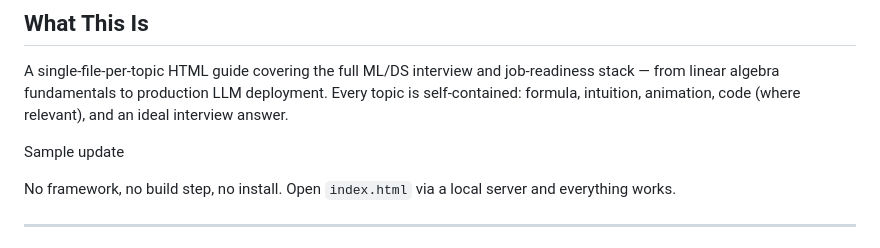
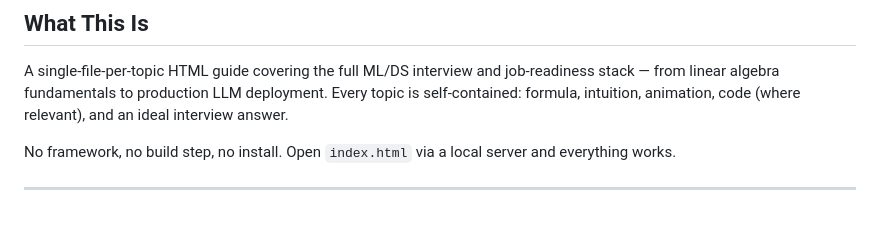
Before and after one commit to Yaksh-Patel/ml-guide, a Markdown page: README.md, the part around the change. Drawn GitHub-style; blank space fills up the shorter version.

Commit message:
git username check v2

```diff
--- a/README.md
+++ b/README.md
@@ -11,8 +11,6 @@
 ## What This Is
 
 A single-file-per-topic HTML guide covering the full ML/DS interview and job-readiness stack — from linear algebra fundamentals to production LLM deployment. Every topic is self-contained: formula, intuition, animation, code (where relevant), and an ideal interview answer.
-
-Sample update
 
 No framework, no build step, no install. Open `index.html` via a local server and everything works.
 
```
